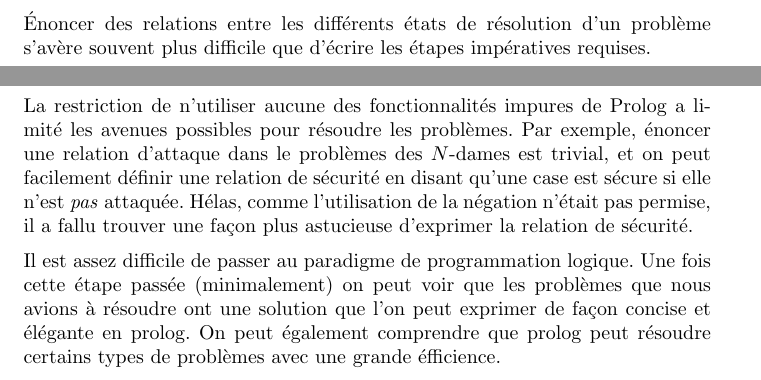
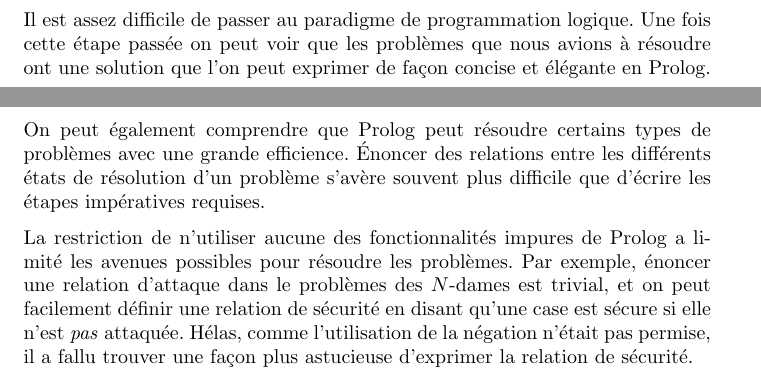
Before and after one commit to gnuvince/IFT2035-TP3, a LaTeX document (rapport.tex): two parts of pages 3 and 4 of 4, joined at a grey line, cut so that both start at the same text. Compiled offline with pdfLaTeX.

Commit message:
Merged two paragraphs

```diff
--- a/rapport.tex
+++ b/rapport.tex
@@ -168,9 +168,14 @@
 pour le problèmes des $N$-dames).  Ainsi, les solutions aux problèmes
 sont surprenamment courtes.
 
-Énoncer des relations entre les différents états de résolution d'un
-problème s'avère souvent plus difficile que d'écrire les étapes
-impératives requises.
+Il est assez difficile de passer au paradigme de programmation
+logique. Une fois cette étape passée on peut voir que les problèmes
+que nous avions à résoudre ont une solution que l'on peut exprimer de
+façon concise et élégante en Prolog. On peut également comprendre que
+Prolog peut résoudre certains types de problèmes avec une grande
+efficience. Énoncer des relations entre les différents états de
+résolution d'un problème s'avère souvent plus difficile que d'écrire
+les étapes impératives requises.
 
 La restriction de n'utiliser aucune des fonctionnalités impures de
 Prolog a limité les avenues possibles pour résoudre les problèmes.
@@ -181,6 +186,5 @@
 permise, il a fallu trouver une façon plus astucieuse d'exprimer la
 relation de sécurité.
 
-Il est assez difficile de passer au paradigme de programmation logique. Une fois cette étape passée (minimalement) on peut voir que les problèmes que nous avions à résoudre ont une solution que l'on peut exprimer de façon concise et élégante en prolog. On peut également comprendre que prolog peut résoudre certains types de problèmes avec une grande éfficience.
 
 \end{document}
```
